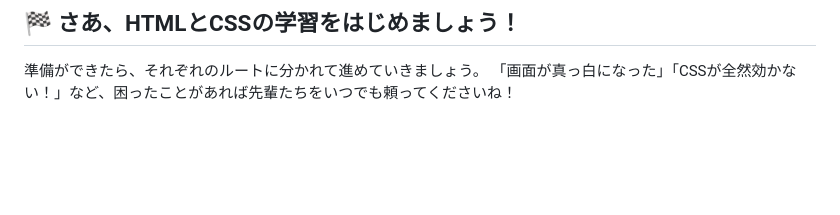
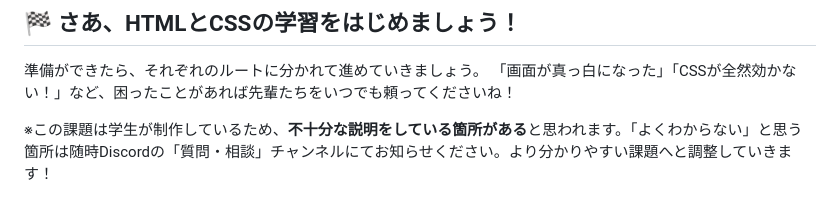
Before and after one commit to okayama-app-dev-seminar/app-dev-training, a Markdown page: 02_html_css/00_はじめに/README_はじめに.md, the part around the change. Drawn GitHub-style; blank space fills up the shorter version.

```diff
--- a/02_html_css/00_はじめに/README_はじめに.md
+++ b/02_html_css/00_はじめに/README_はじめに.md
@@ -54,3 +54,5 @@ AI(ChatGPTやGemini)など適宜使ってもいいですが、**自分が納得
 
 準備ができたら、それぞれのルートに分かれて進めていきましょう。
 「画面が真っ白になった」「CSSが全然効かない！」など、困ったことがあれば先輩たちをいつでも頼ってくださいね！
+
+※この課題は学生が制作しているため、**不十分な説明をしている箇所がある**と思われます。「よくわからない」と思う箇所は随時Discordの「質問・相談」チャンネルにてお知らせください。より分かりやすい課題へと調整していきます！
```
Also changed, not shown: 02_html_css/04_chapter4/README_課題.md (added, +187 -0 lines).
